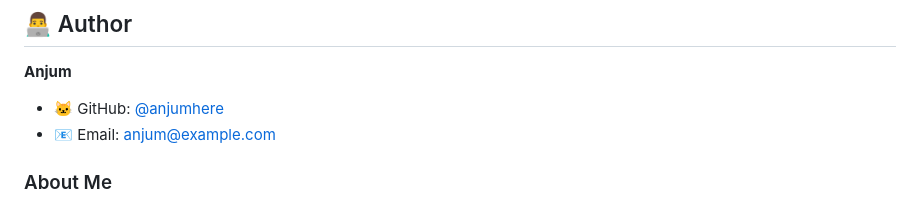
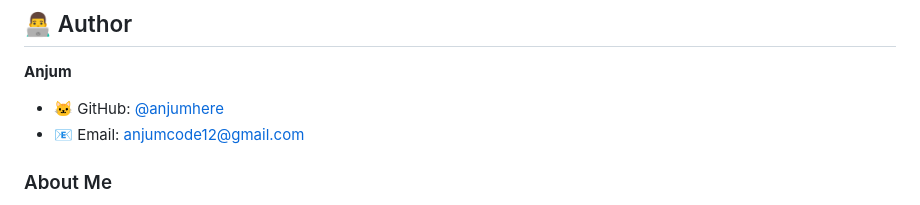
Before and after one commit to anjumhere/Core-Javascript-Projects-, a Markdown page: README.MD, the part around the change. Drawn GitHub-style.

Commit message:
Change email address from anjum@example.com to anjumcode12@gmail.com
Updated email address in the README file.

```diff
--- a/README.MD
+++ b/README.MD
@@ -505,7 +505,7 @@ SOFTWARE.
 **Anjum**
 
 - 🐱 GitHub: [@anjumhere](https://github.com/anjumhere)
-- 📧 Email: anjum@example.com
+- 📧 Email: anjumcode12@gmail.com
 
 ### About Me
 
```
